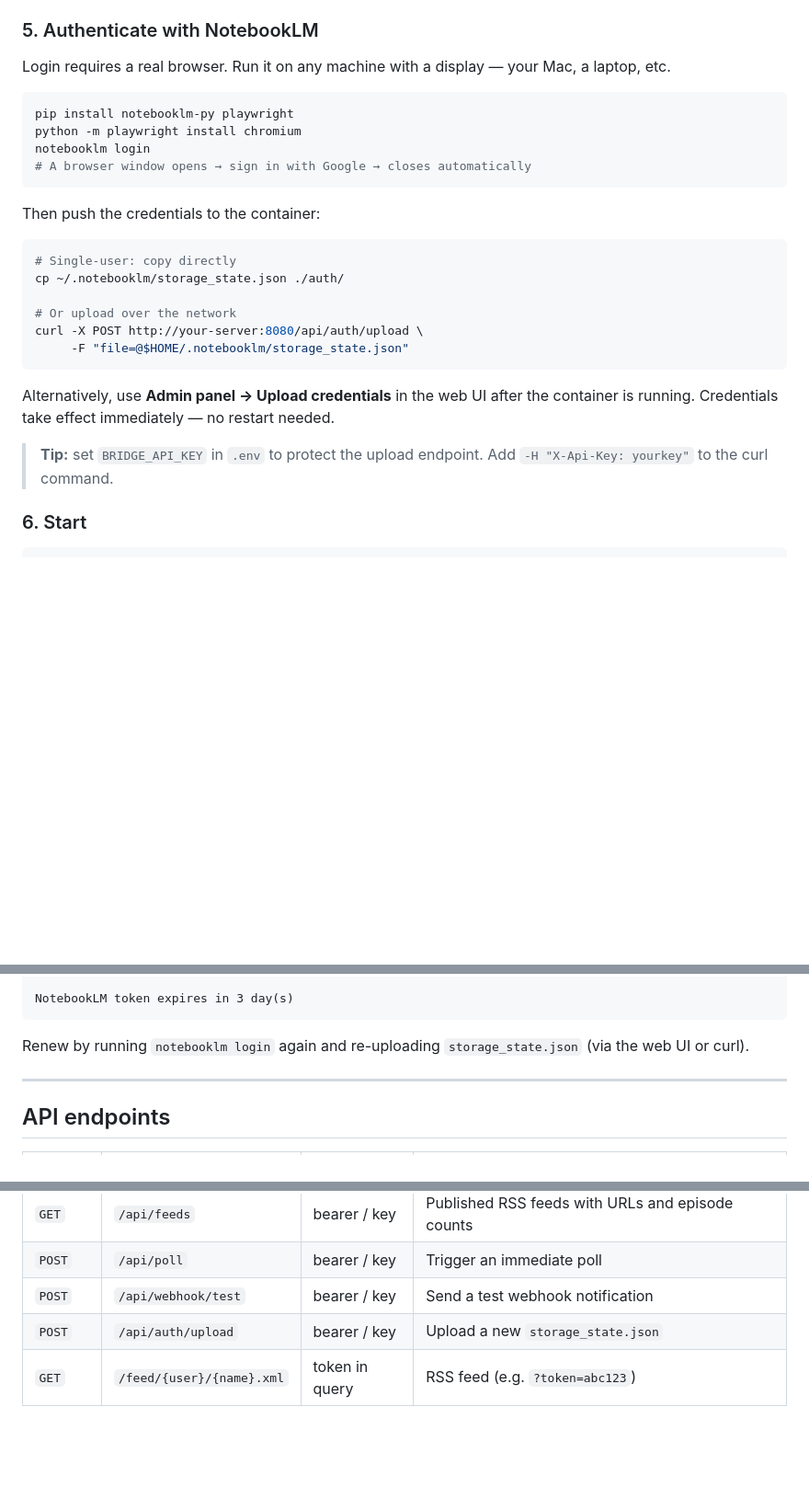
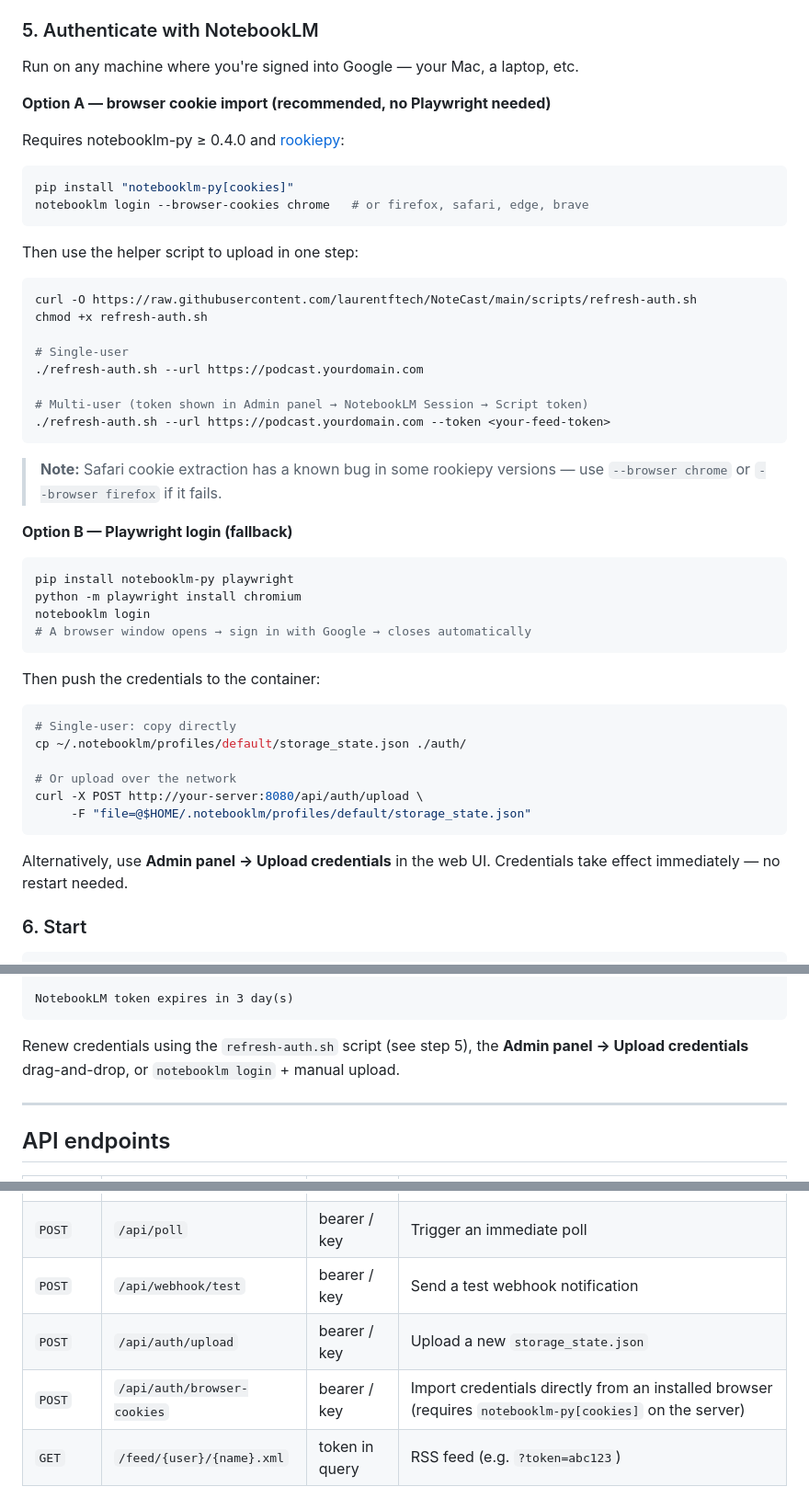
Before and after one commit to laurentftech/NoteCast, a Markdown page: README.md, 3 parts joined by grey strips. Shown at 92% size. GitHub-like rendering; blank space fills up the shorter version.

Commit message:
docs: document refresh-auth.sh and browser cookie import in README
- Rewrite step 5 to lead with browser-cookie import (Option A, no Playwright)
  and move Playwright login to Option B fallback
- Document refresh-auth.sh usage for single-user and multi-user (with token)
- Note Safari rookiepy bug workaround
- Update token renewal line in expiry monitoring section
- Add POST /api/auth/browser-cookies to API endpoints table
- Fix storage_state path to profiles/default/ (notebooklm-py ≥ 0.4.0)

Co-Authored-By: Claude Sonnet 4.6 <noreply@anthropic.com>

````diff
--- a/README.md
+++ b/README.md
@@ -108,7 +108,33 @@ Each `name` becomes a separate RSS feed (e.g. `/feed/default/my-podcast.xml?toke
 
 ### 5. Authenticate with NotebookLM
 
-Login requires a real browser. Run it on any machine with a display — your Mac, a laptop, etc.
+Run on any machine where you're signed into Google — your Mac, a laptop, etc.
+
+**Option A — browser cookie import (recommended, no Playwright needed)**
+
+Requires notebooklm-py ≥ 0.4.0 and [rookiepy](https://github.com/thewh1teagle/rookie):
+
+```bash
+pip install "notebooklm-py[cookies]"
+notebooklm login --browser-cookies chrome   # or firefox, safari, edge, brave
+```
+
+Then use the helper script to upload in one step:
+
+```bash
+curl -O https://raw.githubusercontent.com/laurentftech/NoteCast/main/scripts/refresh-auth.sh
+chmod +x refresh-auth.sh
+
+# Single-user
+./refresh-auth.sh --url https://podcast.yourdomain.com
+
+# Multi-user (token shown in Admin panel → NotebookLM Session → Script token)
+./refresh-auth.sh --url https://podcast.yourdomain.com --token <your-feed-token>
+```
+
+> **Note:** Safari cookie extraction has a known bug in some rookiepy versions — use `--browser chrome` or `--browser firefox` if it fails.
+
+**Option B — Playwright login (fallback)**
 
 ```bash
 pip install notebooklm-py playwright
@@ -121,16 +147,14 @@ Then push the credentials to the container:
 
 ```bash
 # Single-user: copy directly
-cp ~/.notebooklm/storage_state.json ./auth/
+cp ~/.notebooklm/profiles/default/storage_state.json ./auth/
 
 # Or upload over the network
 curl -X POST http://your-server:8080/api/auth/upload \
-     -F "file=@$HOME/.notebooklm/storage_state.json"
+     -F "file=@$HOME/.notebooklm/profiles/default/storage_state.json"
 ```
 
-Alternatively, use **Admin panel → Upload credentials** in the web UI after the container is running. Credentials take effect immediately — no restart needed.
-
-> **Tip:** set `BRIDGE_API_KEY` in `.env` to protect the upload endpoint. Add `-H "X-Api-Key: yourkey"` to the curl command.
+Alternatively, use **Admin panel → Upload credentials** in the web UI. Credentials take effect immediately — no restart needed.
 
 ### 6. Start
 
@@ -250,7 +274,7 @@ Content-Type: text/plain
 NotebookLM token expires in 3 day(s)
 ```
 
-Renew by running `notebooklm login` again and re-uploading `storage_state.json` (via the web UI or curl).
+Renew credentials using the `refresh-auth.sh` script (see step 5), the **Admin panel → Upload credentials** drag-and-drop, or `notebooklm login` + manual upload.
 
 ---
 
@@ -266,6 +290,7 @@ Renew by running `notebooklm login` again and re-uploading `storage_state.json`
 | `POST` | `/api/poll` | bearer / key | Trigger an immediate poll |
 | `POST` | `/api/webhook/test` | bearer / key | Send a test webhook notification |
 | `POST` | `/api/auth/upload` | bearer / key | Upload a new `storage_state.json` |
+| `POST` | `/api/auth/browser-cookies` | bearer / key | Import credentials directly from an installed browser (requires `notebooklm-py[cookies]` on the server) |
 | `GET` | `/feed/{user}/{name}.xml` | token in query | RSS feed (e.g. `?token=abc123`) |
 
 *bearer = `Authorization: Bearer <google-id-token>` (multi-user mode)*
````
